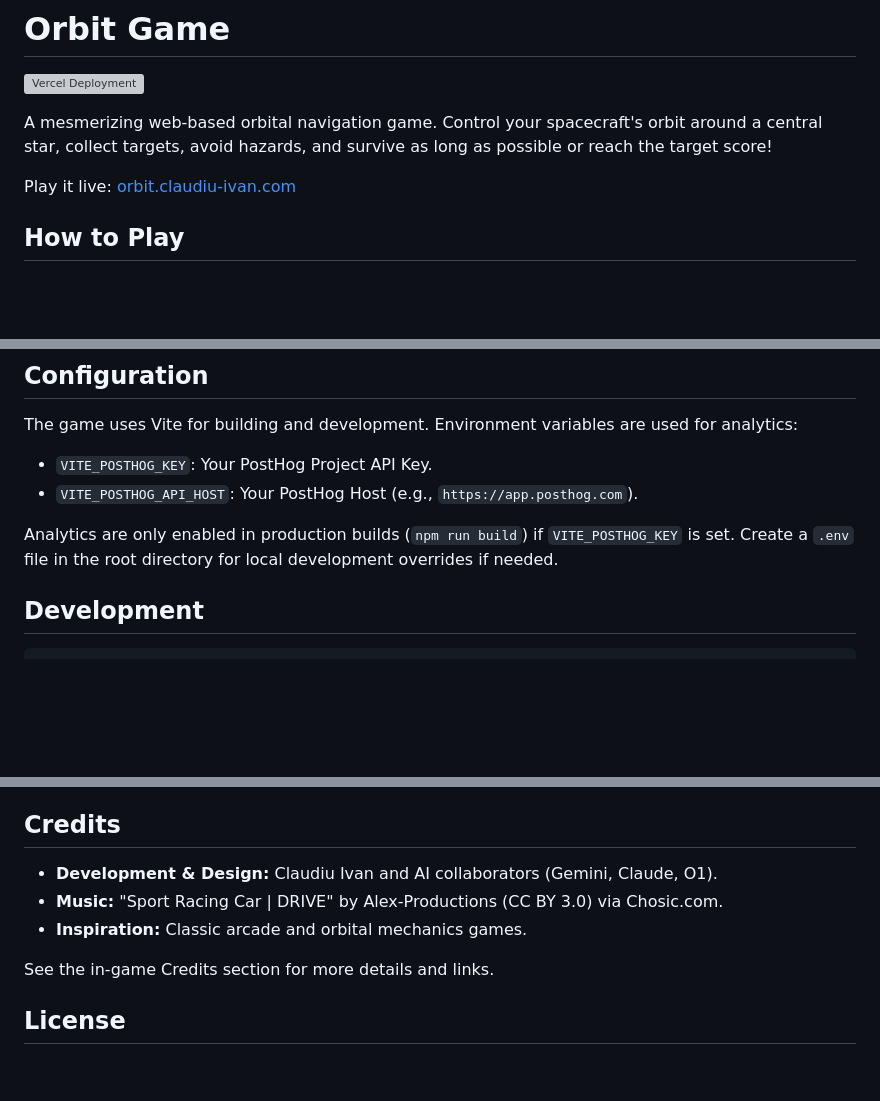
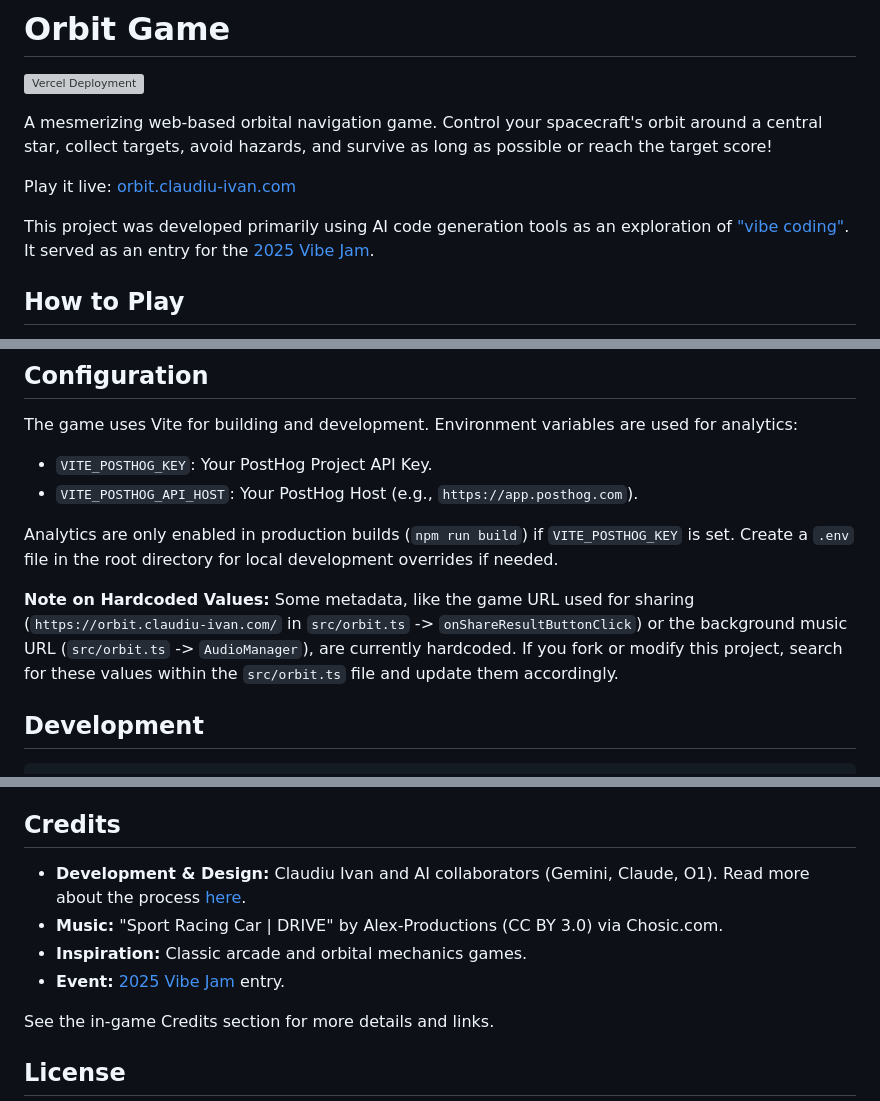
Before and after one commit to kioku/orbit, a Markdown page: README.md, 3 parts joined by grey strips. Drawn GitHub-style; blank space fills up the shorter version; grey boxes are pictures that could not be loaded.

Commit message:
docs: Add vibe coding context, Vibe Jam entry, and hardcoded notes

````diff
--- a/README.md
+++ b/README.md
@@ -5,6 +5,8 @@
 A mesmerizing web-based orbital navigation game. Control your spacecraft's orbit around a central star, collect targets, avoid hazards, and survive as long as possible or reach the target score!
 
 Play it live: [orbit.claudiu-ivan.com](https://orbit.claudiu-ivan.com/)
+
+This project was developed primarily using AI code generation tools as an exploration of ["vibe coding"](https://www.claudiu-ivan.com/writing/vibe-coding). It served as an entry for the [2025 Vibe Jam](https://jam.pieter.com).
 
 ## How to Play
 
@@ -53,6 +55,8 @@ The game uses Vite for building and development. Environment variables are used
 
 Analytics are only enabled in production builds (`npm run build`) if `VITE_POSTHOG_KEY` is set. Create a `.env` file in the root directory for local development overrides if needed.
 
+**Note on Hardcoded Values:** Some metadata, like the game URL used for sharing (`https://orbit.claudiu-ivan.com/` in `src/orbit.ts` -> `onShareResultButtonClick`) or the background music URL (`src/orbit.ts` -> `AudioManager`), are currently hardcoded. If you fork or modify this project, search for these values within the `src/orbit.ts` file and update them accordingly.
+
 ## Development
 
 ```bash
@@ -81,9 +85,10 @@ When pushing to your repository, Vercel will automatically build and deploy the
 
 ## Credits
 
-- **Development & Design:** Claudiu Ivan and AI collaborators (Gemini, Claude, O1).
+- **Development & Design:** Claudiu Ivan and AI collaborators (Gemini, Claude, O1). Read more about the process [here](https://www.claudiu-ivan.com/writing/vibe-coding).
 - **Music:** "Sport Racing Car | DRIVE" by Alex-Productions (CC BY 3.0) via Chosic.com.
 - **Inspiration:** Classic arcade and orbital mechanics games.
+- **Event:** [2025 Vibe Jam](https://jam.pieter.com) entry.
 
 See the in-game Credits section for more details and links.
 
````
